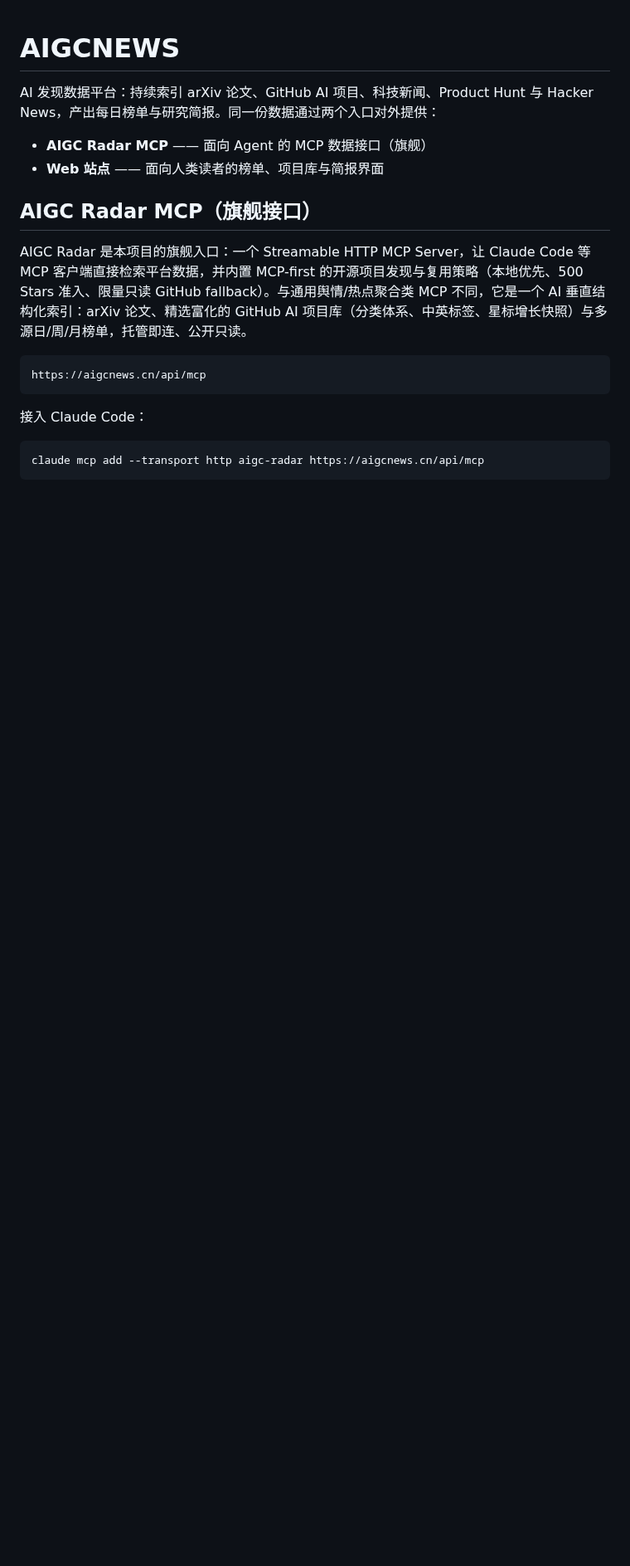
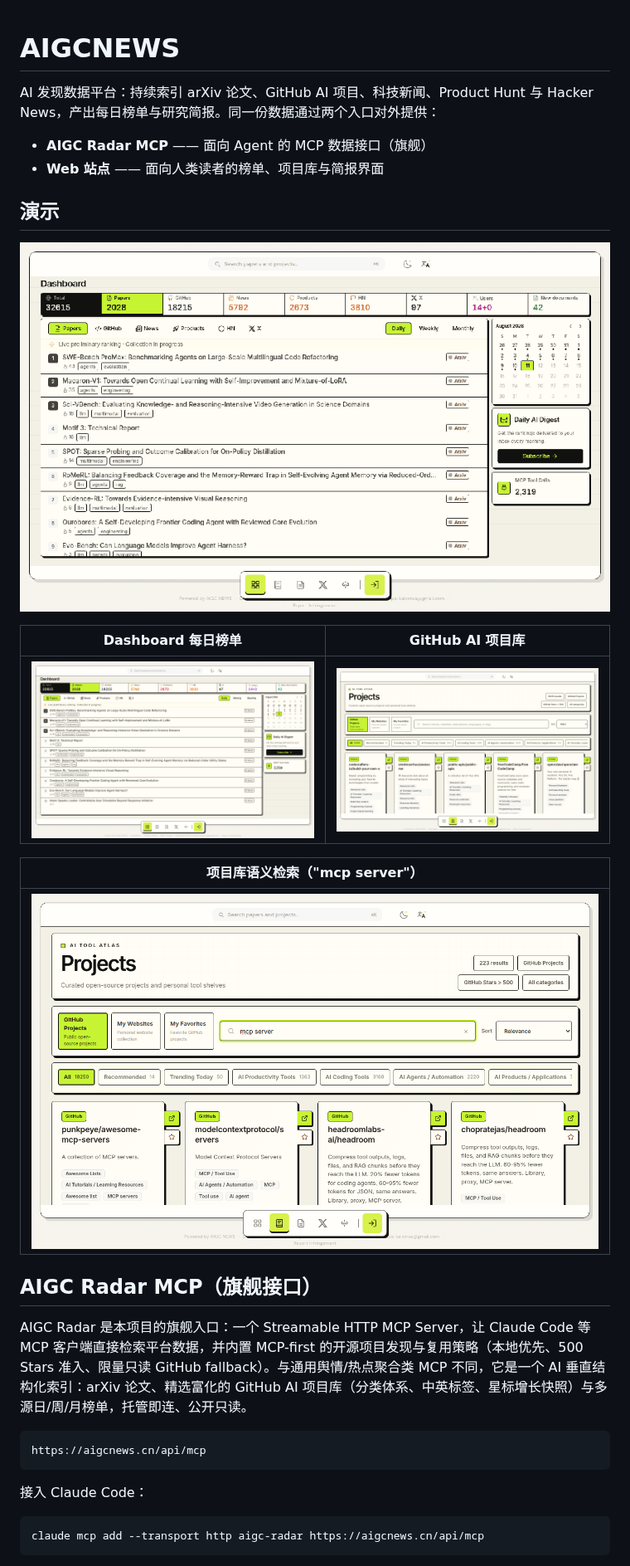
Before and after one commit to Kaixxrua/AIGCNEWS, a Markdown page: README.md, the part around the change. Shown at 83% size. Drawn GitHub-style; pictures changed too: docs/assets/demo.gif (added), docs/assets/screenshot-dashboard.png (added), docs/assets/screenshot-project-search.png (added); blank space fills up the shorter version.

Commit message:
docs(readme): 添加演示 GIF 与站点截图
Co-Authored-By: Claude <noreply@anthropic.com>

```diff
--- a/README.md
+++ b/README.md
@@ -4,6 +4,18 @@ AI 发现数据平台：持续索引 arXiv 论文、GitHub AI 项目、科技新
 
 - **AIGC Radar MCP** —— 面向 Agent 的 MCP 数据接口（旗舰）
 - **Web 站点** —— 面向人类读者的榜单、项目库与简报界面
+
+## 演示
+
+![AIGCNEWS 演示：Dashboard 榜单切换、项目库检索](docs/assets/demo.gif)
+
+| Dashboard 每日榜单 | GitHub AI 项目库 |
+| --- | --- |
+| ![Dashboard：多源榜单与趋势雷达](docs/assets/screenshot-dashboard.png) | ![项目库：18,000+ 精选 AI 项目](docs/assets/screenshot-projects.png) |
+
+| 项目库语义检索（"mcp server"） |
+| --- |
+| ![项目检索：语义匹配 MCP 相关项目](docs/assets/screenshot-project-search.png) |
 
 ## AIGC Radar MCP（旗舰接口）
 
```
